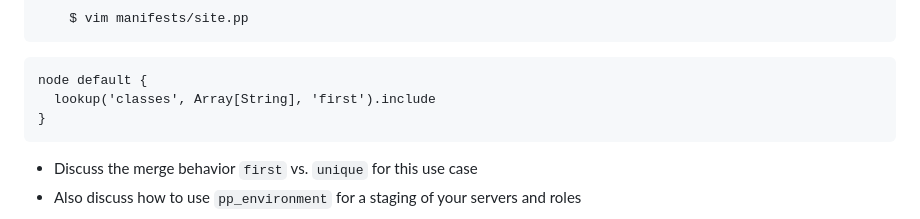
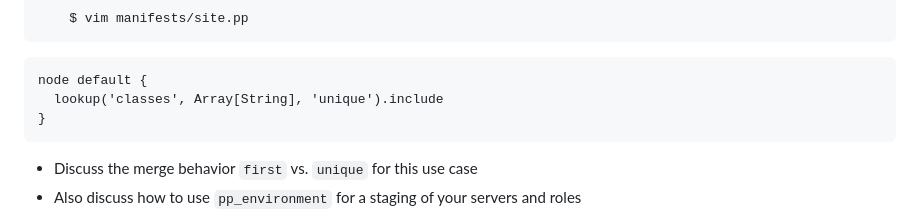
Before and after one commit to betadots/openvox-training, a Markdown page: solutions/140_classification.md, the part around the change. Rendered like a GitHub page.

````diff
--- a/solutions/140_classification.md
+++ b/solutions/140_classification.md
@@ -71,7 +71,7 @@
 
 ```puppet
 node default {
-  lookup('classes', Array[String], 'first').include
+  lookup('classes', Array[String], 'unique').include
 }
 ```
 
````
Also changed, not shown: 20_working-with-puppet.md (+3 -3 lines), 40_code-logic.md (+27 -2 lines), images/hdm.png (added), images/hdm_auth.png (added), images/hdm_unique-1.png (added), images/hdm_unique-2.png (added), images/hdm_value.png (added).
